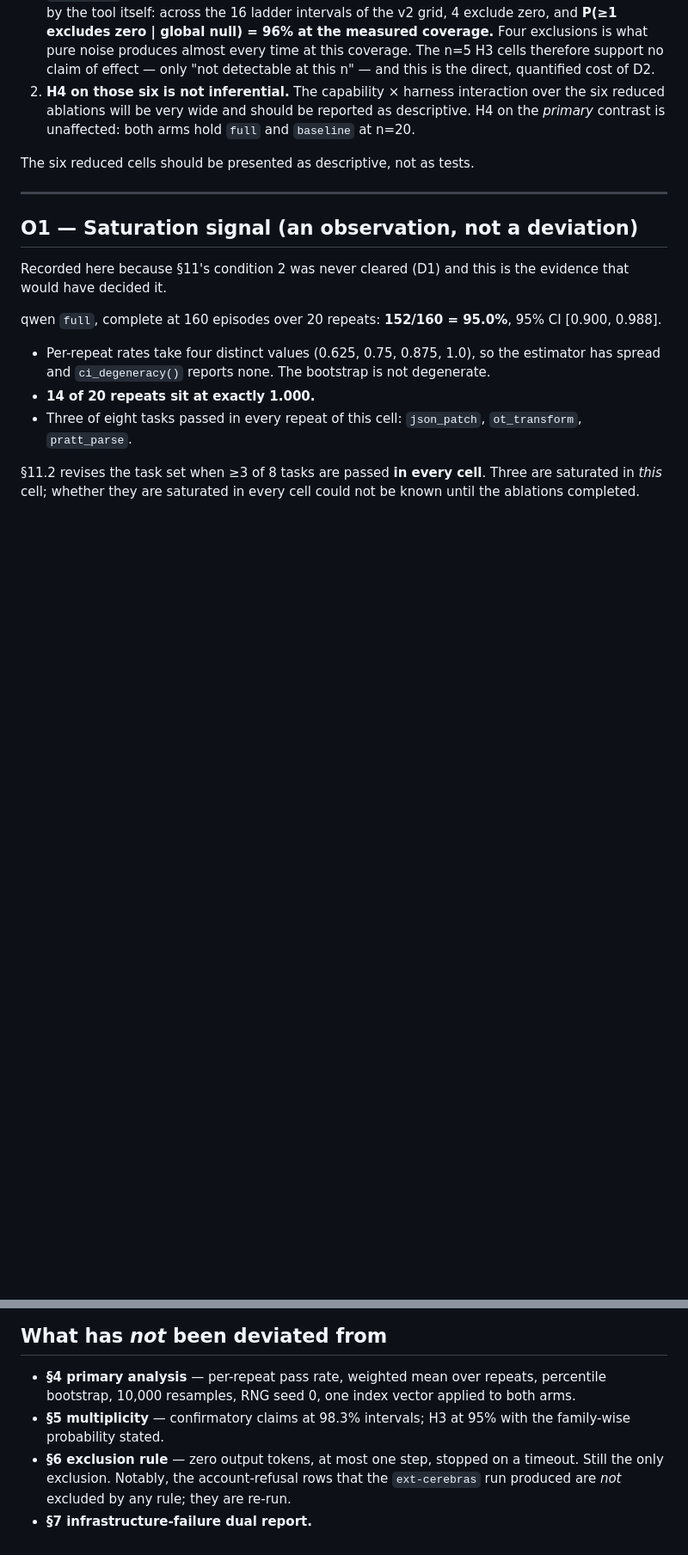
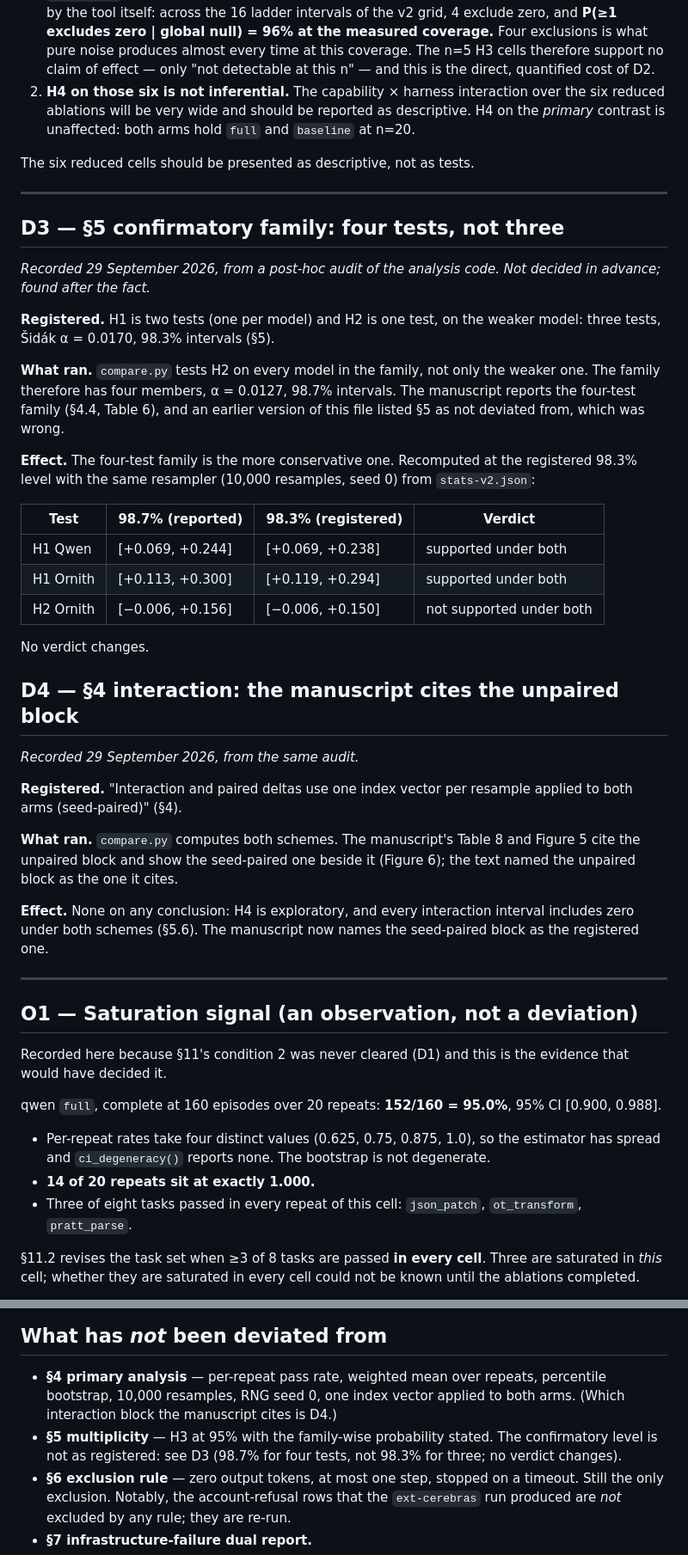
Before and after one commit to bharathvbcr/Manvi, a Markdown page: bench/paper/DEVIATIONS.md, 2 parts joined by grey strips. Shown at 86% size. GitHub-like rendering; blank space fills up the shorter version.

Commit message:
docs(paper): record two undeclared deviations from the preregistration
D3: the registered confirmatory family was three tests (H2 on the weaker arm only, 98.3%); compare.py tested H2 on both arms (four tests, 98.7%), and DEVIATIONS.md listed section 5 as not deviated from. Recomputed at the registered level from stats-v2.json with the same resampler, no verdict changes (H2 on Ornith [-0.006, +0.150]); the reported k=4 intervals reproduce exactly. D4: the registered interaction scheme is seed-paired; the manuscript cited the unpaired block. H4 is exploratory and every interval includes zero under both.

Both came from the harness audit (M1, M2). The paper states them where the family and the interaction are introduced.

Co-Authored-By: Claude Opus 5.5 <noreply@anthropic.com>

```diff
--- a/bench/paper/DEVIATIONS.md
+++ b/bench/paper/DEVIATIONS.md
@@ -145,6 +145,48 @@ left to a reader inferring from an `n` column:
    `full` and `baseline` at n=20.
 
 The six reduced cells should be presented as descriptive, not as tests.
+
+---
+
+## D3 — §5 confirmatory family: four tests, not three
+
+*Recorded 29 September 2026, from a post-hoc audit of the analysis code. Not
+decided in advance; found after the fact.*
+
+**Registered.** H1 is two tests (one per model) and H2 is one test, on the
+weaker model: three tests, Šidák α = 0.0170, 98.3% intervals (§5).
+
+**What ran.** `compare.py` tests H2 on every model in the family, not only the
+weaker one. The family therefore has four members, α = 0.0127, 98.7% intervals.
+The manuscript reports the four-test family (§4.4, Table 6), and an earlier
+version of this file listed §5 as not deviated from, which was wrong.
+
+**Effect.** The four-test family is the more conservative one. Recomputed at the
+registered 98.3% level with the same resampler (10,000 resamples, seed 0) from
+`stats-v2.json`:
+
+| Test | 98.7% (reported) | 98.3% (registered) | Verdict |
+|---|---|---|---|
+| H1 Qwen | [+0.069, +0.244] | [+0.069, +0.238] | supported under both |
+| H1 Ornith | [+0.113, +0.300] | [+0.119, +0.294] | supported under both |
+| H2 Ornith | [−0.006, +0.156] | [−0.006, +0.150] | not supported under both |
+
+No verdict changes.
+
+## D4 — §4 interaction: the manuscript cites the unpaired block
+
+*Recorded 29 September 2026, from the same audit.*
+
+**Registered.** "Interaction and paired deltas use one index vector per resample
+applied to both arms (seed-paired)" (§4).
+
+**What ran.** `compare.py` computes both schemes. The manuscript's Table 8 and
+Figure 5 cite the unpaired block and show the seed-paired one beside it
+(Figure 6); the text named the unpaired block as the one it cites.
+
+**Effect.** None on any conclusion: H4 is exploratory, and every interaction
+interval includes zero under both schemes (§5.6). The manuscript now names the
+seed-paired block as the registered one.
 
 ---
 
@@ -389,9 +431,10 @@ manuscript next to v1's, whatever it says.
 
 - **§4 primary analysis** — per-repeat pass rate, weighted mean over repeats,
   percentile bootstrap, 10,000 resamples, RNG seed 0, one index vector applied
-  to both arms.
-- **§5 multiplicity** — confirmatory claims at 98.3% intervals; H3 at 95% with
-  the family-wise probability stated.
+  to both arms. (Which interaction block the manuscript cites is D4.)
+- **§5 multiplicity** — H3 at 95% with the family-wise probability stated. The
+  confirmatory level is not as registered: see D3 (98.7% for four tests, not
+  98.3% for three; no verdict changes).
 - **§6 exclusion rule** — zero output tokens, at most one step, stopped on a
   timeout. Still the only exclusion. Notably, the account-refusal rows that the
   `ext-cerebras` run produced are *not* excluded by any rule; they are re-run.
```
Also changed, not shown: bench/paper/harness_architecture.md (+3 -3 lines).
